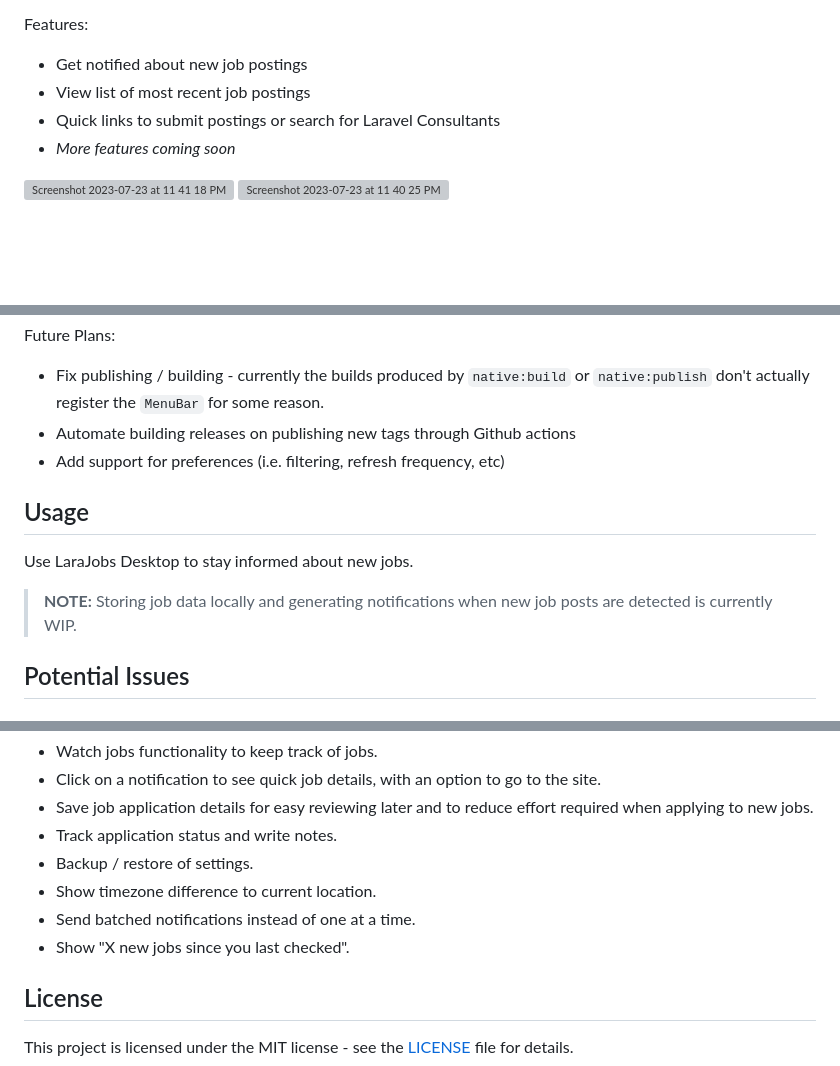
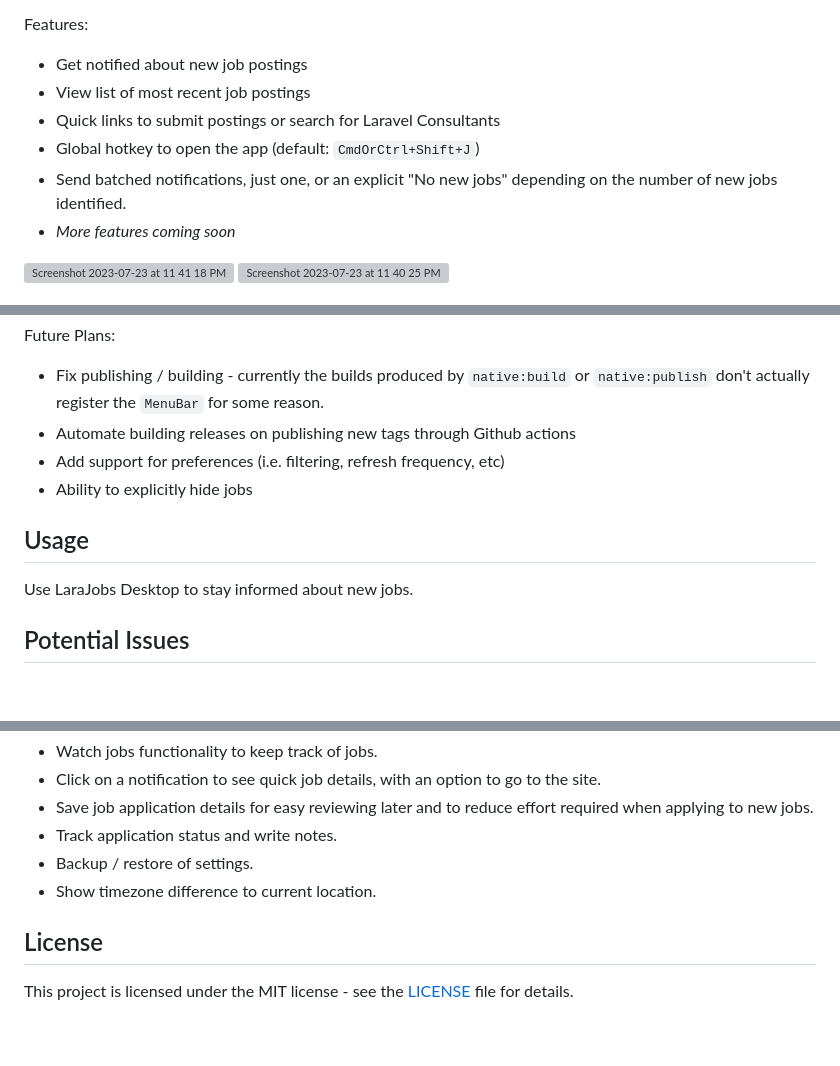
Before and after one commit to UserScape/larajobs-desktop, a Markdown page: README.md, 3 parts joined by grey strips. Drawn GitHub-style; blank space fills up the shorter version; grey boxes are pictures that could not be loaded.

```diff
--- a/README.md
+++ b/README.md
@@ -12,6 +12,8 @@ Features:
 - Get notified about new job postings
 - View list of most recent job postings
 - Quick links to submit postings or search for Laravel Consultants
+- Global hotkey to open the app (default: `CmdOrCtrl+Shift+J`)
+- Send batched notifications, just one, or an explicit "No new jobs" depending on the number of new jobs identified.
 - *More features coming soon*
 
 <img width="411" alt="Screenshot 2023-07-23 at 11 41 18 PM" src="https://github.com/LukeTowers/larajobs-desktop/assets/7253840/46fd2c27-240f-424f-9c8b-afcb9f12685a">
@@ -32,12 +34,11 @@ Future Plans:
 - Fix publishing / building - currently the builds produced by `native:build` or `native:publish` don't actually register the `MenuBar` for some reason.
 - Automate building releases on publishing new tags through Github actions
 - Add support for preferences (i.e. filtering, refresh frequency, etc)
+- Ability to explicitly hide jobs
 
 ## Usage
 
 Use LaraJobs Desktop to stay informed about new jobs.
-
->**NOTE:** Storing job data locally and generating notifications when new job posts are detected is currently WIP.
 
 ## Potential Issues
 
@@ -65,8 +66,6 @@ We have big plans for LaraJobs Desktop! Here are some features we're considering
 - Track application status and write notes.
 - Backup / restore of settings.
 - Show timezone difference to current location.
-- Send batched notifications instead of one at a time.
-- Show "X new jobs since you last checked".
 
 ## License
 
```
